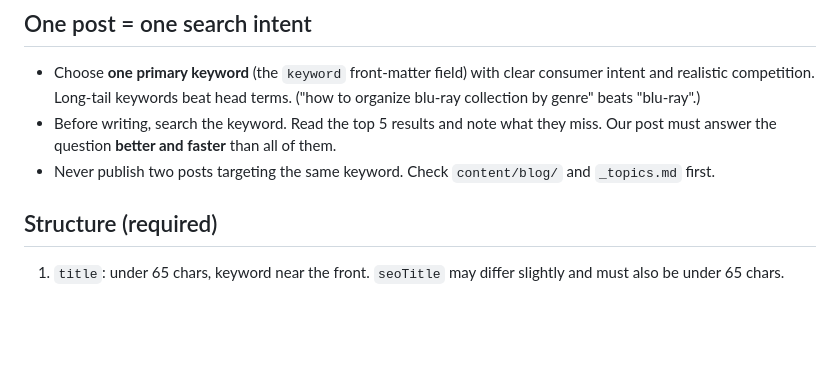
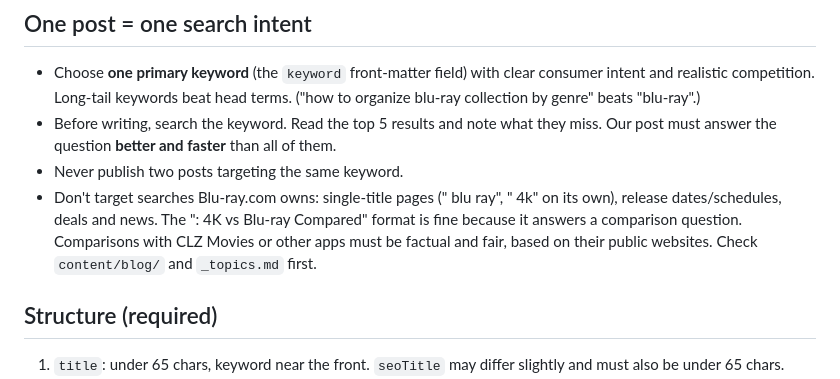
Before and after one commit to chetanmedia/movieshelf-website, a Markdown page: content/blog/_STYLE.md, the part around the change. GitHub-like rendering; blank space fills up the shorter version.

```diff
--- a/content/blog/_STYLE.md
+++ b/content/blog/_STYLE.md
@@ -8,7 +8,8 @@ Collectors of physical media: DVD, Blu-ray, 4K UHD, steelbooks, boutique labels
 ## One post = one search intent
 - Choose **one primary keyword** (the `keyword` front-matter field) with clear consumer intent and realistic competition. Long-tail keywords beat head terms. ("how to organize blu-ray collection by genre" beats "blu-ray".)
 - Before writing, search the keyword. Read the top 5 results and note what they miss. Our post must answer the question **better and faster** than all of them.
-- Never publish two posts targeting the same keyword. Check `content/blog/` and `_topics.md` first.
+- Never publish two posts targeting the same keyword.
+- Don't target searches Blu-ray.com owns: single-title pages ("<film> blu ray", "<film> 4k" on its own), release dates/schedules, deals and news. The "<film>: 4K vs Blu-ray Compared" format is fine because it answers a comparison question. Comparisons with CLZ Movies or other apps must be factual and fair, based on their public websites. Check `content/blog/` and `_topics.md` first.
 
 ## Structure (required)
 1. `title`: under 65 chars, keyword near the front. `seoTitle` may differ slightly and must also be under 65 chars.
```
Also changed, not shown: content/blog/_topics.md (+8 -3 lines).
